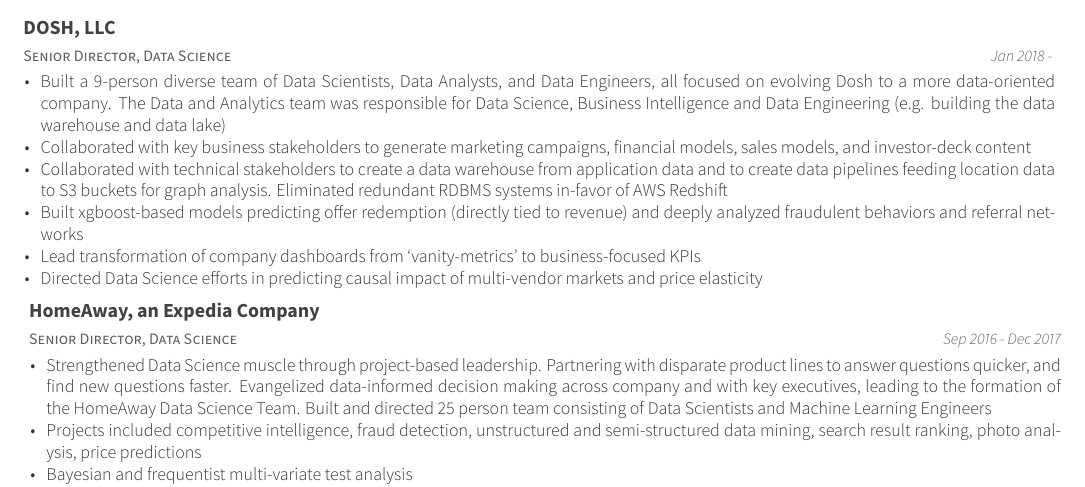
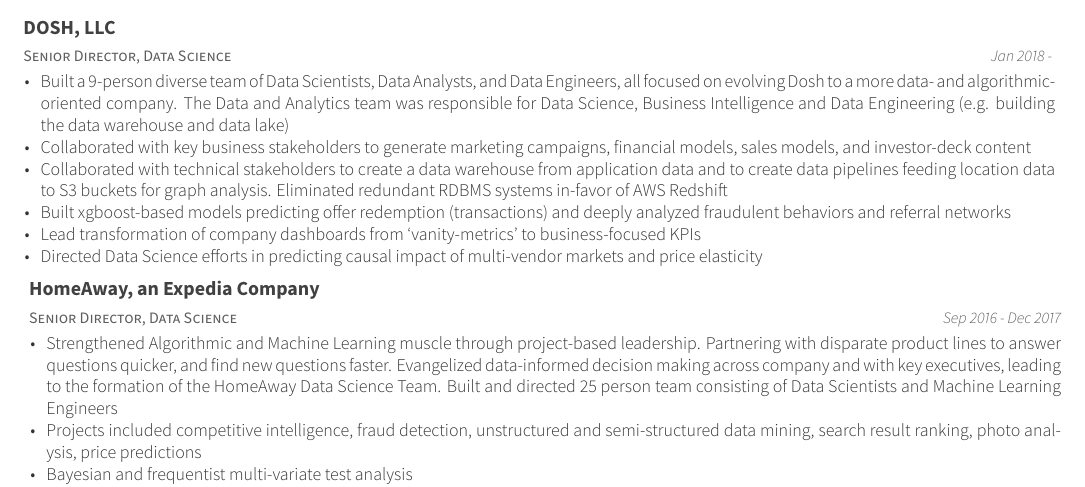
Before and after one commit to schnee/schneeworld-site, an R Markdown document (cv-vitae/schneeman-brent-resume.Rmd): part of page 1 of 2, cut so that both start at the same text. The pictures show the output file cv-vitae/schneeman-brent-resume.pdf that the author committed with the source.

Commit message:
language updates

```diff
--- a/cv-vitae/schneeman-brent-resume.Rmd
+++ b/cv-vitae/schneeman-brent-resume.Rmd
@@ -33,16 +33,16 @@
 
   # The DOSH Experience
 
-  "Senior Director, Data Science", "Jan 2018", "", "DOSH, LLC", "Built a 9-person diverse team of Data Scientists, Data Analysts, and Data Engineers, all focused on evolving Dosh to a more data-oriented company. The Data and Analytics team was responsible for Data Science, Business Intelligence and Data Engineering (e.g. building the data warehouse and data lake)",
+  "Senior Director, Data Science", "Jan 2018", "", "DOSH, LLC", "Built a 9-person diverse team of Data Scientists, Data Analysts, and Data Engineers, all focused on evolving Dosh to a more data- and algorithmic-oriented company. The Data and Analytics team was responsible for Data Science, Business Intelligence and Data Engineering (e.g. building the data warehouse and data lake)",
   "Senior Director, Data Science", "Jan 2018", "", "DOSH, LLC", "Collaborated with key business stakeholders to generate marketing campaigns, financial models, sales models, and investor-deck content",
   "Senior Director, Data Science", "Jan 2018", "", "DOSH, LLC", "Collaborated with technical stakeholders to create a data warehouse from application data and to create data pipelines feeding location data to S3 buckets for graph analysis. Eliminated redundant RDBMS systems in-favor of AWS Redshift",
-  "Senior Director, Data Science", "Jan 2018", "", "DOSH, LLC", "Built xgboost-based models predicting offer redemption (directly tied to revenue) and deeply analyzed fraudulent behaviors and referral networks",
+  "Senior Director, Data Science", "Jan 2018", "", "DOSH, LLC", "Built xgboost-based models predicting offer redemption (transactions) and deeply analyzed fraudulent behaviors and referral networks",
   "Senior Director, Data Science", "Jan 2018", "", "DOSH, LLC", "Lead transformation of company dashboards from 'vanity-metrics' to business-focused KPIs",
   "Senior Director, Data Science", "Jan 2018", "", "DOSH, LLC", "Directed Data Science efforts in predicting causal impact of multi-vendor markets and price elasticity",
 
   # The HomeAway Experience
 
-  "Senior Director, Data Science", "Sep 2016", "Dec 2017", "HomeAway, an Expedia Company", "Strengthened Data Science muscle through project-based leadership. Partnering with disparate product lines to answer questions quicker, and find new questions faster. Evangelized data-informed decision making across company and with key executives, leading to the formation of the HomeAway Data Science Team. Built and directed 25 person team consisting of Data Scientists and Machine Learning Engineers",
+  "Senior Director, Data Science", "Sep 2016", "Dec 2017", "HomeAway, an Expedia Company", "Strengthened Algorithmic and Machine Learning muscle through project-based leadership. Partnering with disparate product lines to answer questions quicker, and find new questions faster. Evangelized data-informed decision making across company and with key executives, leading to the formation of the HomeAway Data Science Team. Built and directed 25 person team consisting of Data Scientists and Machine Learning Engineers",
   "Senior Director, Data Science", "Sep 2016", "Dec 2017", "HomeAway, an Expedia Company", "Projects included competitive intelligence, fraud detection, unstructured and semi-structured data mining, search result ranking, photo analysis, price predictions",
   "Senior Director, Data Science", "Sep 2016", "Dec 2017", "HomeAway, an Expedia Company", "Bayesian and frequentist multi-variate test analysis",
   "Senior Director, Data Science", "Sep 2016", "Dec 2017", "HomeAway, an Expedia Company", "Introduced natural language processing, machine learning and defensible statistical inference",
```
Also changed, not shown: cv-vitae/schneeman-brent-resume.pdf.
